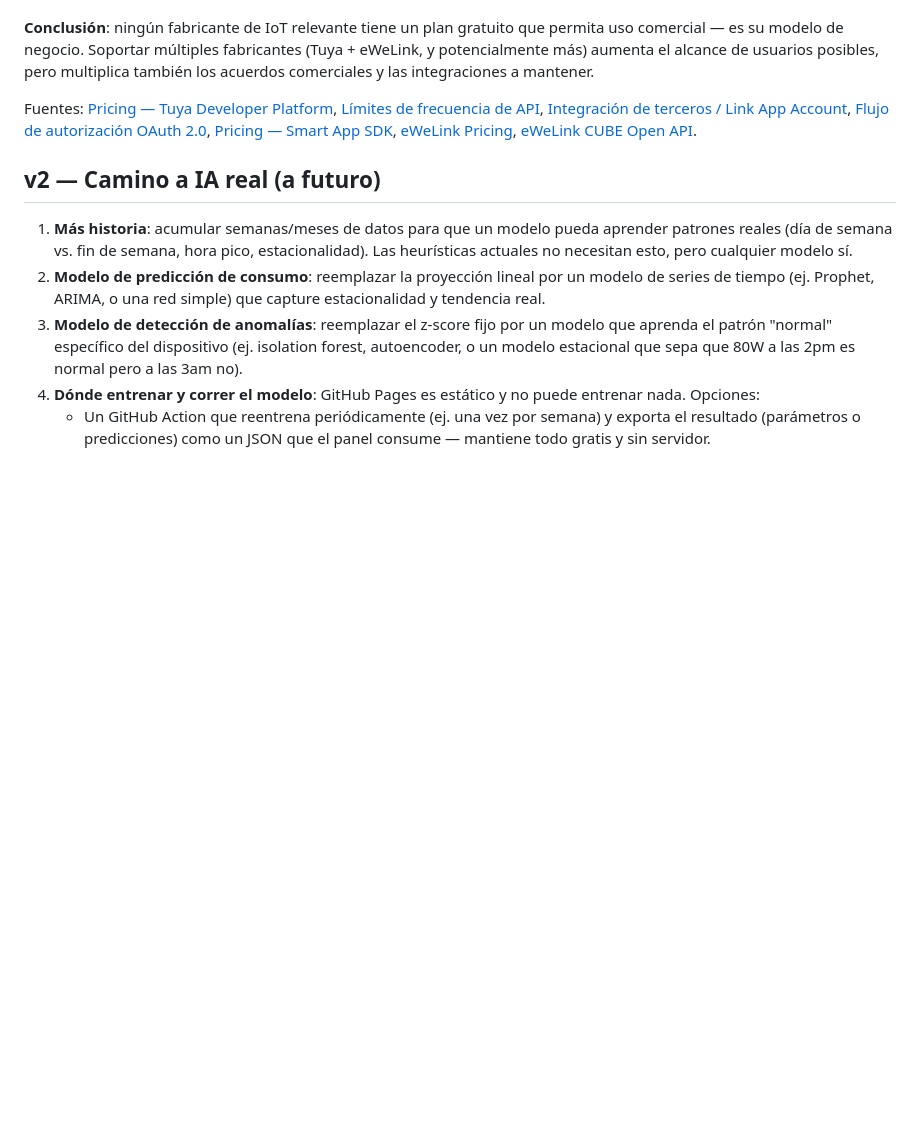
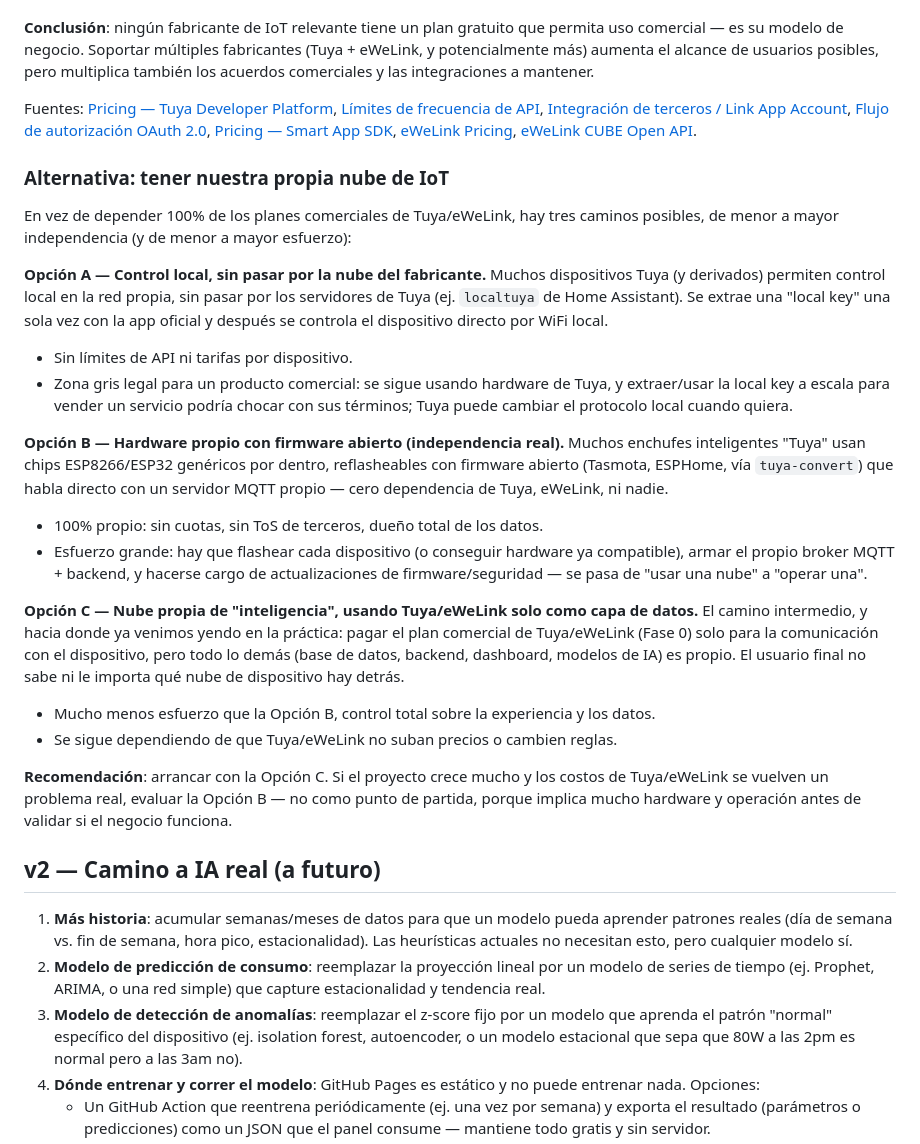
Before and after one commit to arcomisp/MonitoreoEnergia, a Markdown page: ROADMAP.md, the part around the change. Rendered like a GitHub page; blank space fills up the shorter version.

Commit message:
Document IoT cloud architecture alternatives (A/B/C) (#17)
Adds the three options discussed for reducing dependency on Tuya/
eWeLink's commercial terms: local-only control (legal gray area for a
commercial product), fully independent hardware with open firmware
(Tasmota/ESPHome + own MQTT), and the pragmatic middle ground of
building our own platform on top of the vendor's cloud as a data
layer. Recommends starting with the middle ground.


Claude-Session: https://claude.ai/code/session_0169vZHUT4nvkVs6cV5v8GmT

Co-authored-by: Claude <noreply@anthropic.com>

```diff
--- a/ROADMAP.md
+++ b/ROADMAP.md
@@ -90,6 +90,50 @@ Fuentes: [Pricing — Tuya Developer Platform](https://developer.tuya.com/en/doc
 [eWeLink Pricing](https://github.com/CoolKit-Technologies/eWeLink-API/blob/main/en/Pricing.md),
 [eWeLink CUBE Open API](https://ewelink.cc/ewelink-cube/introduce-open-api/).
 
+### Alternativa: tener nuestra propia nube de IoT
+
+En vez de depender 100% de los planes comerciales de Tuya/eWeLink, hay
+tres caminos posibles, de menor a mayor independencia (y de menor a
+mayor esfuerzo):
+
+**Opción A — Control local, sin pasar por la nube del fabricante.**
+Muchos dispositivos Tuya (y derivados) permiten control local en la red
+propia, sin pasar por los servidores de Tuya (ej. `localtuya` de Home
+Assistant). Se extrae una "local key" una sola vez con la app oficial y
+después se controla el dispositivo directo por WiFi local.
+- Sin límites de API ni tarifas por dispositivo.
+- Zona gris legal para un producto comercial: se sigue usando hardware
+  de Tuya, y extraer/usar la local key a escala para vender un servicio
+  podría chocar con sus términos; Tuya puede cambiar el protocolo local
+  cuando quiera.
+
+**Opción B — Hardware propio con firmware abierto (independencia real).**
+Muchos enchufes inteligentes "Tuya" usan chips ESP8266/ESP32 genéricos
+por dentro, reflasheables con firmware abierto (Tasmota, ESPHome, vía
+`tuya-convert`) que habla directo con un servidor MQTT propio — cero
+dependencia de Tuya, eWeLink, ni nadie.
+- 100% propio: sin cuotas, sin ToS de terceros, dueño total de los datos.
+- Esfuerzo grande: hay que flashear cada dispositivo (o conseguir
+  hardware ya compatible), armar el propio broker MQTT + backend, y
+  hacerse cargo de actualizaciones de firmware/seguridad — se pasa de
+  "usar una nube" a "operar una".
+
+**Opción C — Nube propia de "inteligencia", usando Tuya/eWeLink solo
+como capa de datos.** El camino intermedio, y hacia donde ya venimos
+yendo en la práctica: pagar el plan comercial de Tuya/eWeLink (Fase 0)
+solo para la comunicación con el dispositivo, pero todo lo demás (base
+de datos, backend, dashboard, modelos de IA) es propio. El usuario final
+no sabe ni le importa qué nube de dispositivo hay detrás.
+- Mucho menos esfuerzo que la Opción B, control total sobre la
+  experiencia y los datos.
+- Se sigue dependiendo de que Tuya/eWeLink no suban precios o cambien
+  reglas.
+
+**Recomendación**: arrancar con la Opción C. Si el proyecto crece mucho
+y los costos de Tuya/eWeLink se vuelven un problema real, evaluar la
+Opción B — no como punto de partida, porque implica mucho hardware y
+operación antes de validar si el negocio funciona.
+
 ## v2 — Camino a IA real (a futuro)
 
 1. **Más historia**: acumular semanas/meses de datos para que un modelo
```
